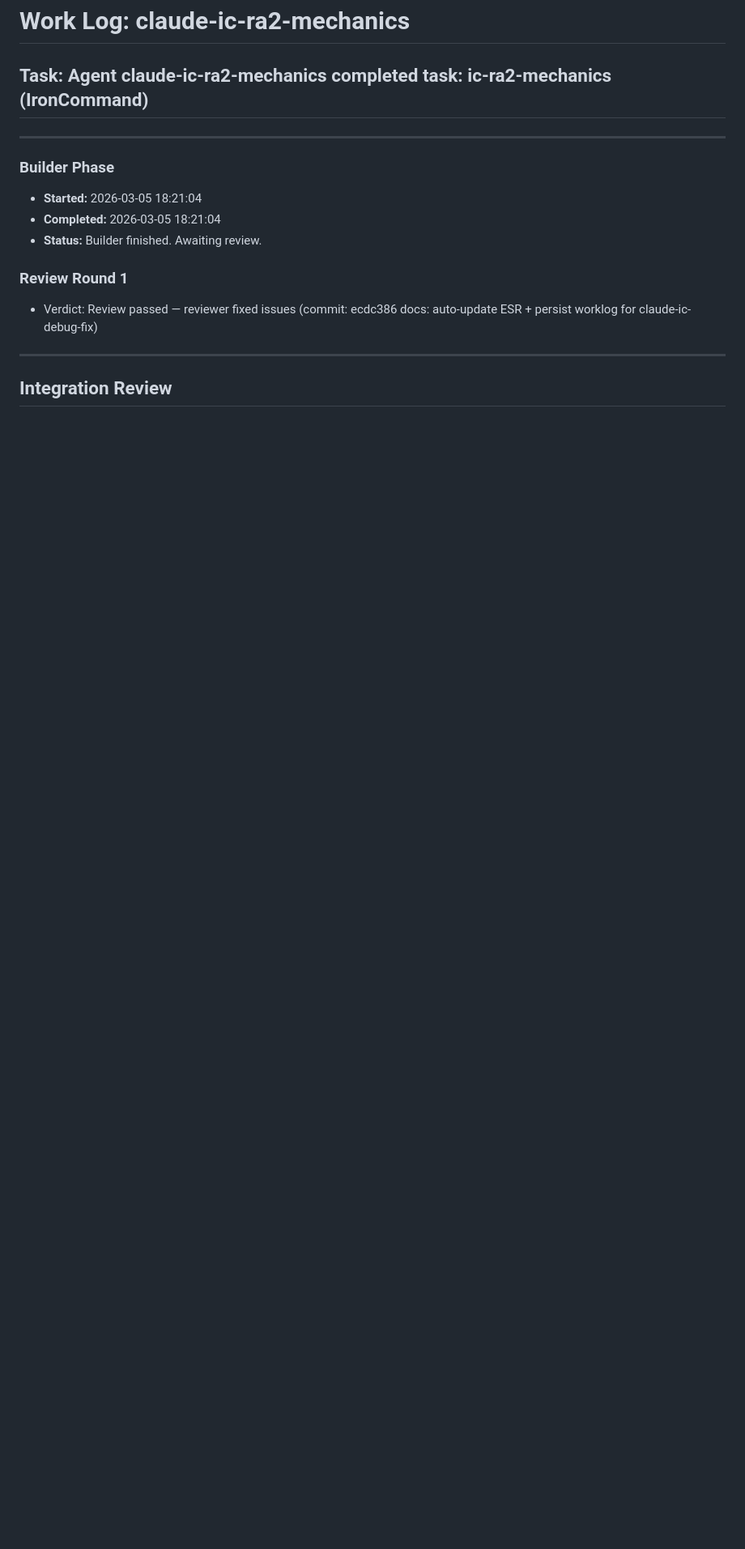
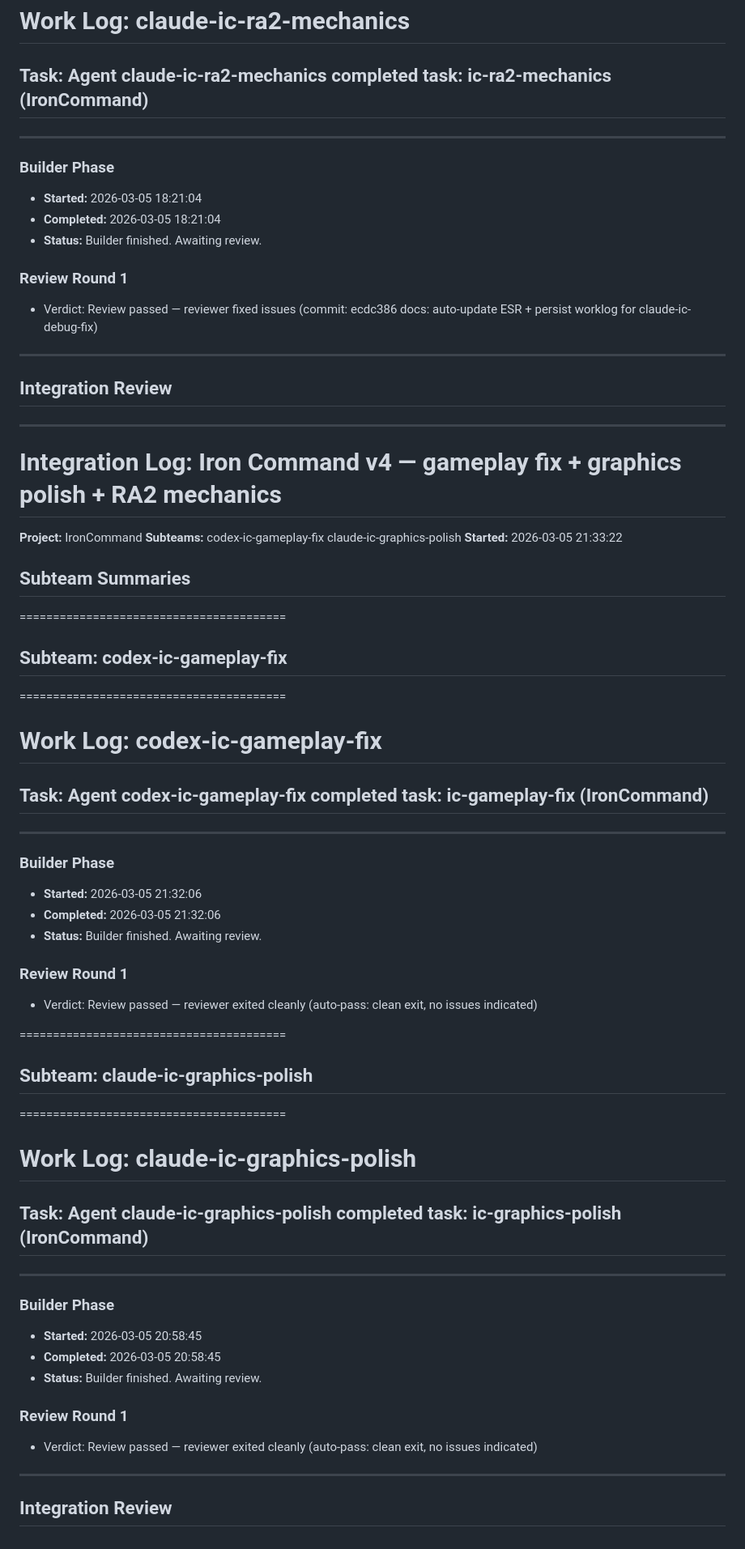
Before and after one commit to linkbag/IronCommand, a Markdown page: docs/history/2026-03-05-integration.md, the part around the change. Shown at 81% size. Drawn GitHub-style; blank space fills up the shorter version.

Commit message:
docs: auto-update ESR + persist integration history (2026-03-05)

```diff
--- a/docs/history/2026-03-05-integration.md
+++ b/docs/history/2026-03-05-integration.md
@@ -132,3 +132,44 @@
 
 ---
 ## Integration Review
+
+---
+
+# Integration Log: Iron Command v4 — gameplay fix + graphics polish + RA2 mechanics
+**Project:** IronCommand
+**Subteams:** codex-ic-gameplay-fix claude-ic-graphics-polish
+**Started:** 2026-03-05 21:33:22
+
+## Subteam Summaries
+
+
+========================================
+## Subteam: codex-ic-gameplay-fix
+========================================
+# Work Log: codex-ic-gameplay-fix
+## Task: Agent codex-ic-gameplay-fix completed task: ic-gameplay-fix (IronCommand)
+---
+### Builder Phase
+- **Started:** 2026-03-05 21:32:06
+- **Completed:** 2026-03-05 21:32:06
+- **Status:** Builder finished. Awaiting review.
+
+### Review Round 1
+- Verdict: Review passed — reviewer exited cleanly (auto-pass: clean exit, no issues indicated)
+
+========================================
+## Subteam: claude-ic-graphics-polish
+========================================
+# Work Log: claude-ic-graphics-polish
+## Task: Agent claude-ic-graphics-polish completed task: ic-graphics-polish (IronCommand)
+---
+### Builder Phase
+- **Started:** 2026-03-05 20:58:45
+- **Completed:** 2026-03-05 20:58:45
+- **Status:** Builder finished. Awaiting review.
+
+### Review Round 1
+- Verdict: Review passed — reviewer exited cleanly (auto-pass: clean exit, no issues indicated)
+
+---
+## Integration Review
```
Also changed, not shown: docs/ESR.md (+6 -1 lines).
